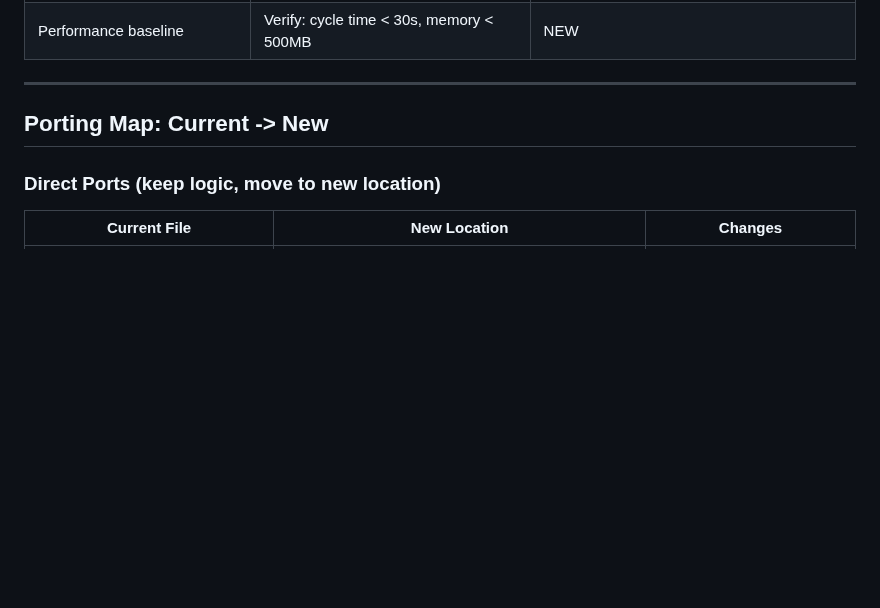
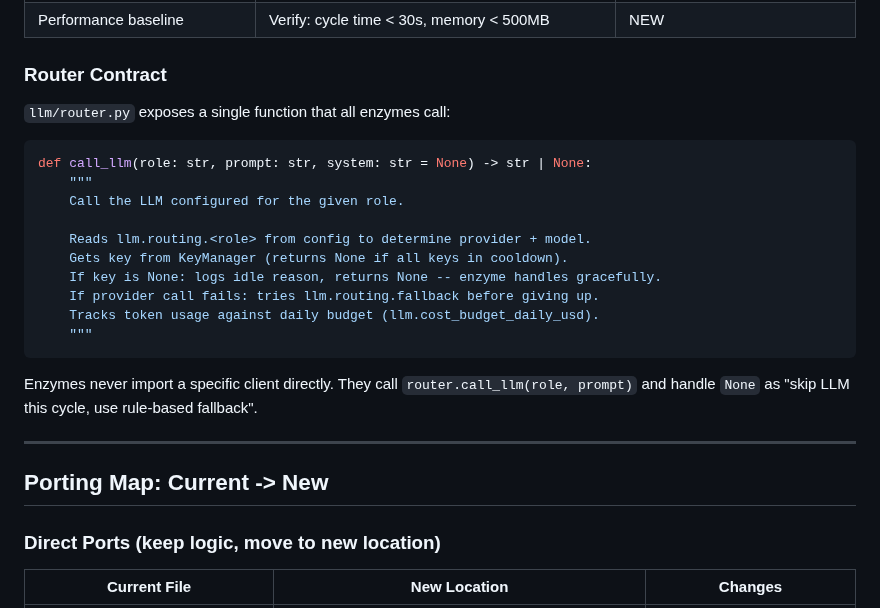
Before and after one commit to differentstuff/Auto-Crypto-Tradingjournal, a Markdown page: docs/reaction-design/migration-plan.md, the part around one of its changes. Rendered like a GitHub page; blank space fills up the shorter version.

````diff
--- a/docs/reaction-design/migration-plan.md
+++ b/docs/reaction-design/migration-plan.md
@@ -163,5 +196,24 @@ We create a new branch `feature/auto-trader` from the current `main`. The curren
 | End-to-end testing | Run full system in paper mode for 24 hours | NEW |
 | Performance baseline | Verify: cycle time < 30s, memory < 500MB | NEW |
+
+### Router Contract
+
+`llm/router.py` exposes a single function that all enzymes call:
+
+```python
+def call_llm(role: str, prompt: str, system: str = None) -> str | None:
+    """
+    Call the LLM configured for the given role.
+
+    Reads llm.routing.<role> from config to determine provider + model.
+    Gets key from KeyManager (returns None if all keys in cooldown).
+    If key is None: logs idle reason, returns None -- enzyme handles gracefully.
+    If provider call fails: tries llm.routing.fallback before giving up.
+    Tracks token usage against daily budget (llm.cost_budget_daily_usd).
+    """
+```
+
+Enzymes never import a specific client directly. They call `router.call_llm(role, prompt)` and handle `None` as "skip LLM this cycle, use rule-based fallback".
 
 ---
 
````
Also changed, not shown: other parts of docs/reaction-design/migration-plan.md (+40 -7 lines).
